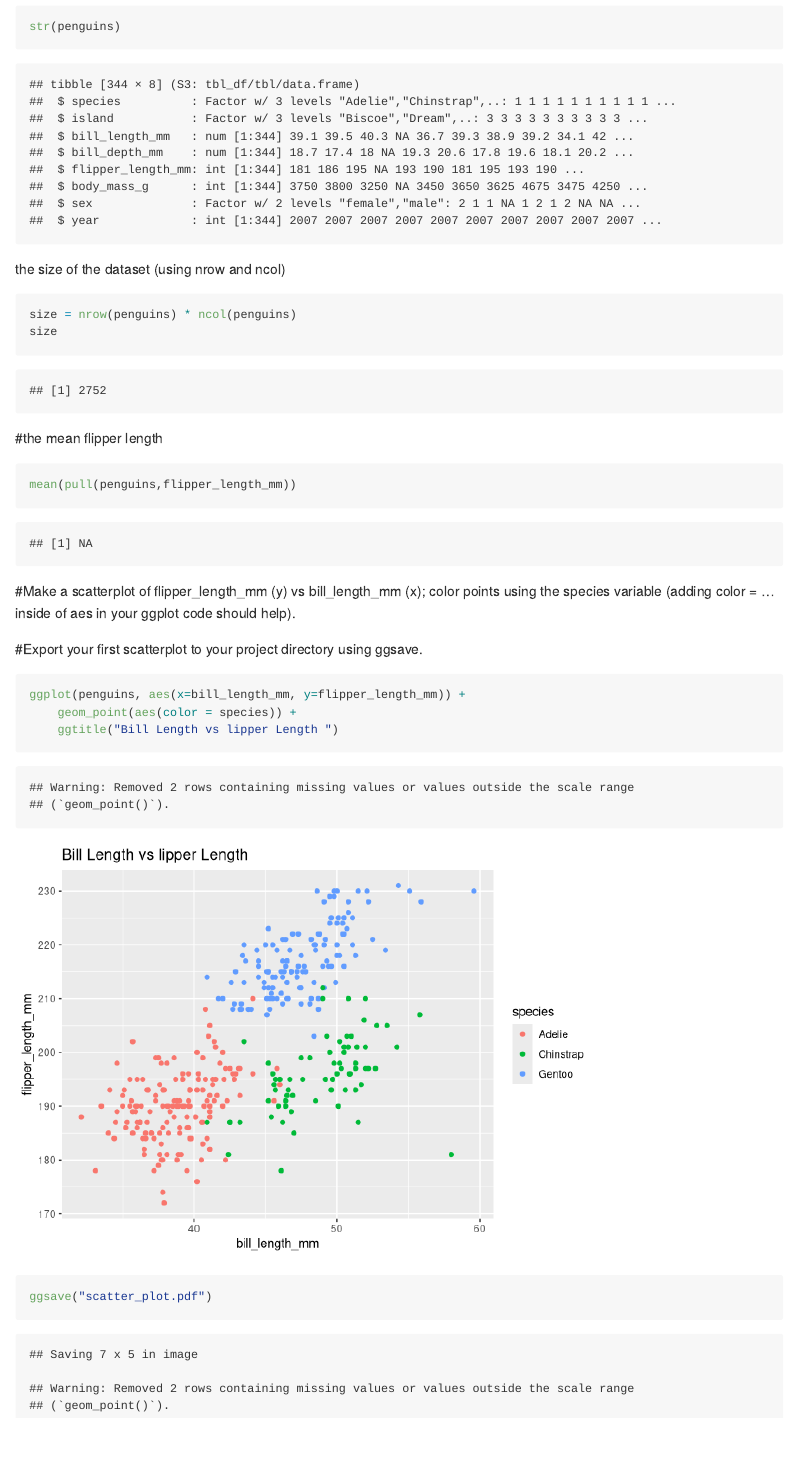
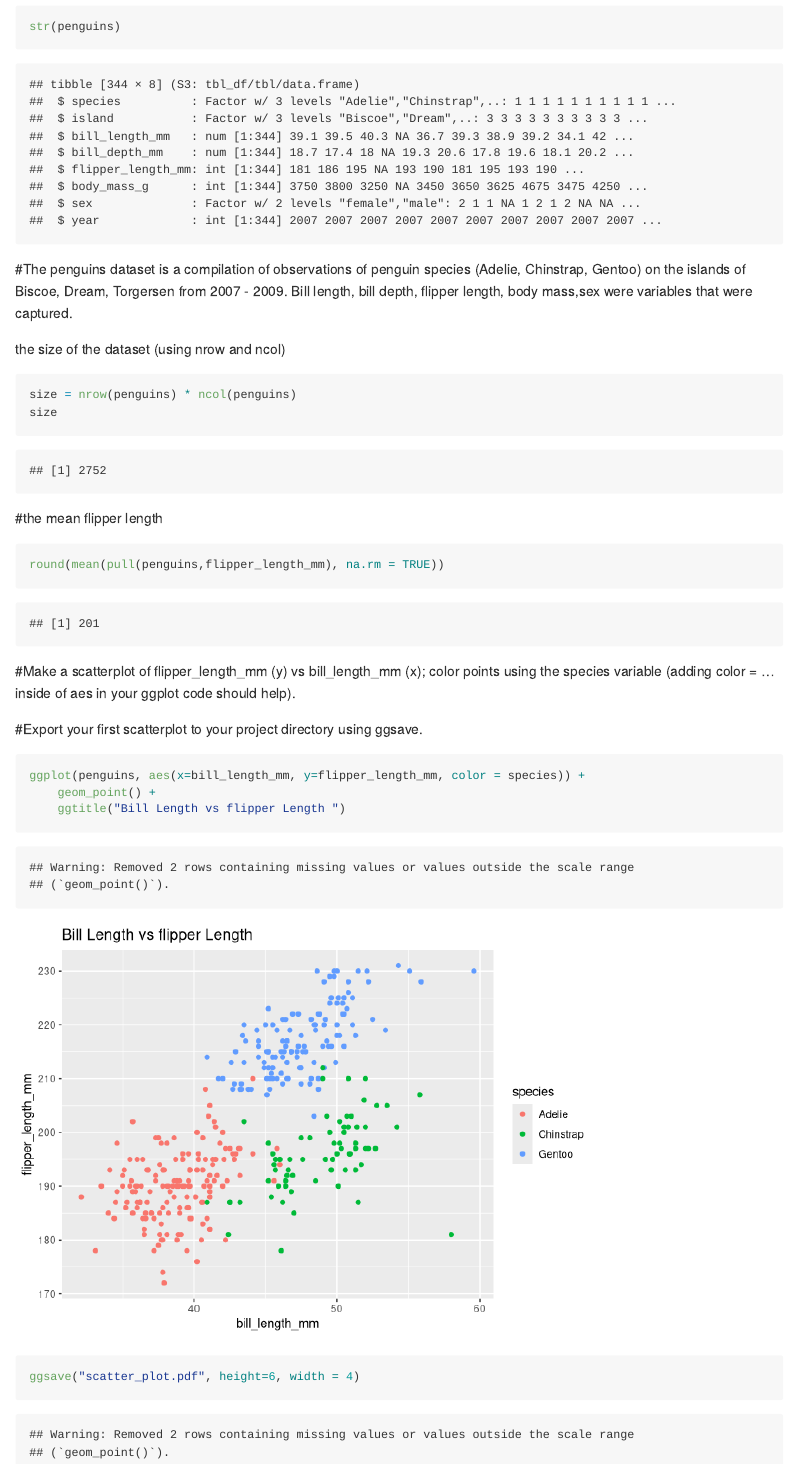
Before and after one commit to owenfjh8/p8105_hw1_jf3355, an R Markdown document (p8105_hw1_jf33355.Rmd): the page in a window 1100 px wide, from 2940 px down. Rendered offline with R 4.5, knitr and Pandoc, with nearby package versions.

Commit message:
finish homework

````diff
--- a/p8105_hw1_jf33355.Rmd
+++ b/p8105_hw1_jf33355.Rmd
@@ -70,6 +70,7 @@
 ```{r}
 str(penguins)
 ```
+#The penguins dataset is a compilation of observations of penguin species (`r paste(levels(penguins$species), collapse = ", ")`) on the islands of `r paste(levels(penguins$island), collapse = ", ")` from `r min(penguins$year)` - `r max(penguins$year)`. Bill length, bill depth, flipper length, body mass,sex were variables that were captured.
 
 the size of the dataset (using nrow and ncol)
 ```{r}
@@ -78,16 +79,16 @@
 ```
 #the mean flipper length
 ```{r}
-mean(pull(penguins,flipper_length_mm))
+round(mean(pull(penguins,flipper_length_mm), na.rm = TRUE))
 ```
 
 #Make a scatterplot of flipper_length_mm (y) vs bill_length_mm (x); color points using the species variable (adding color = ... inside of aes in your ggplot code should help).
 
 #Export your first scatterplot to your project directory using ggsave.
 ```{r}
-ggplot(penguins, aes(x=bill_length_mm, y=flipper_length_mm)) +
-    geom_point(aes(color = species)) +
-    ggtitle("Bill Length vs lipper Length ")
+ggplot(penguins, aes(x=bill_length_mm, y=flipper_length_mm, color = species)) +
+    geom_point() +
+    ggtitle("Bill Length vs flipper Length ")
 
-ggsave("scatter_plot.pdf")
+ggsave("scatter_plot.pdf", height=6, width = 4)
 ```
````
